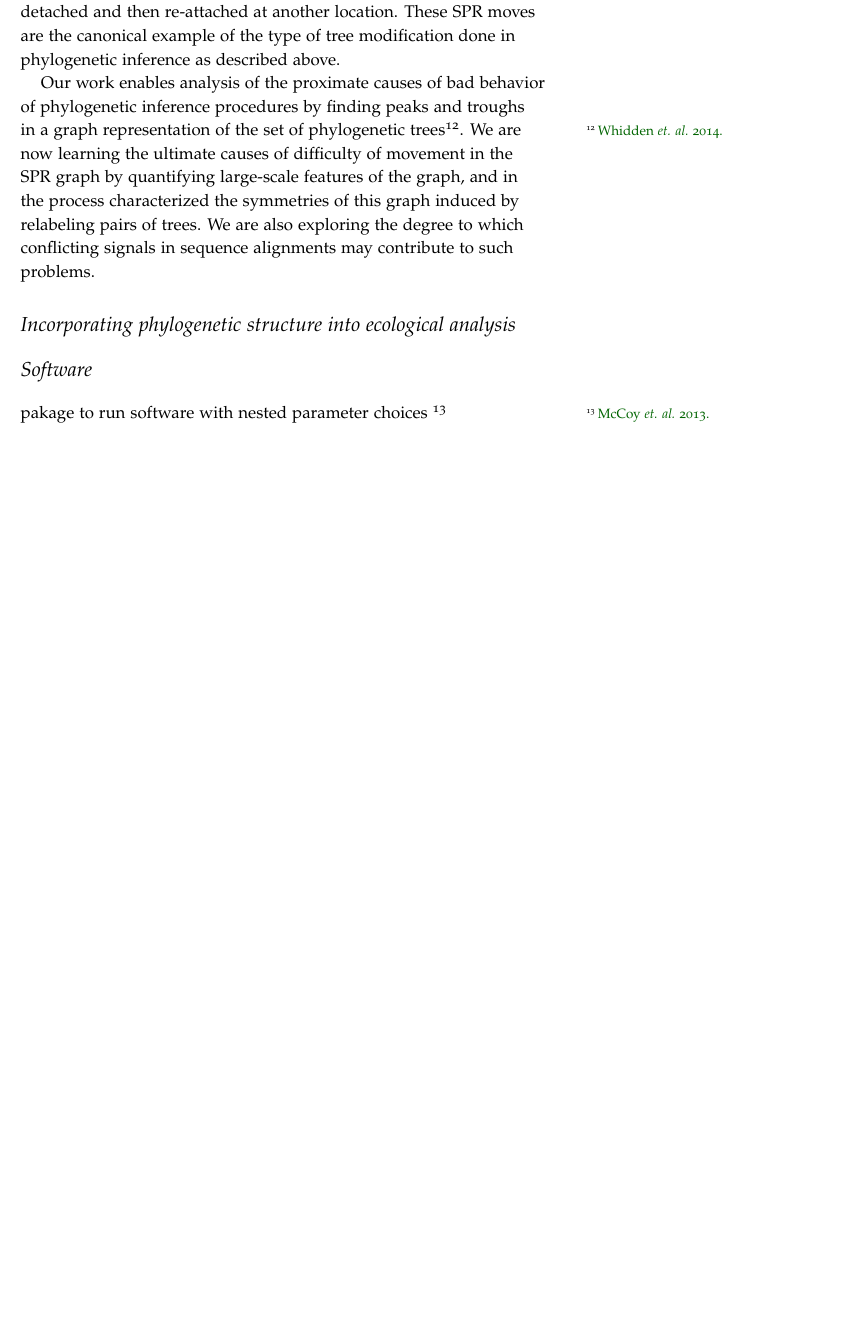
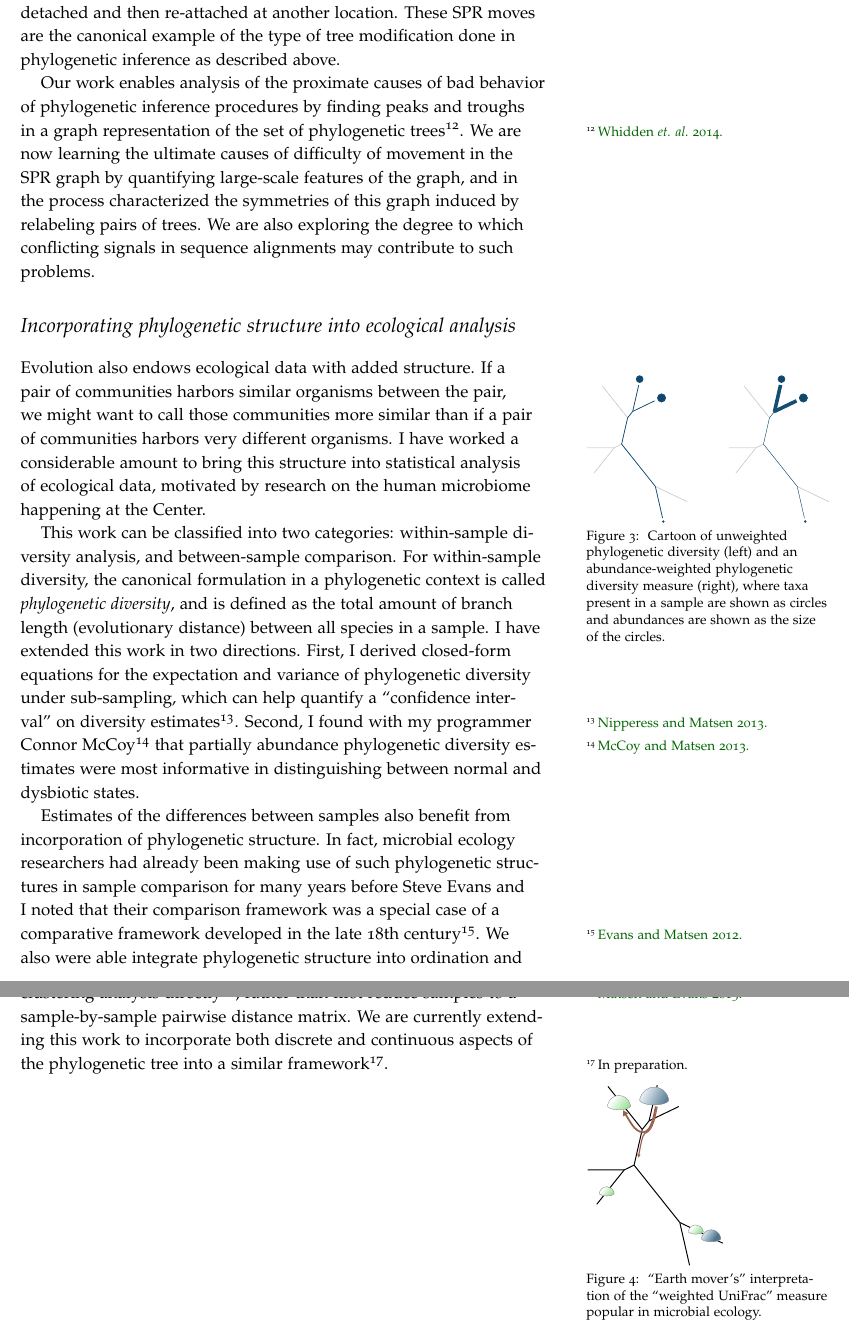
Before and after one commit to matsen/research, a LaTeX document (research.tex): part of page 3 of 3 before the commit and two parts of pages 3 and 4 of 4 after it, the two joined at a grey line, cut so that both start at the same text, the shorter picture padded with empty space. Compiled offline with pdfLaTeX.

Commit message:
First full draft.

```diff
--- a/research.tex
+++ b/research.tex
@@ -58,6 +58,7 @@
 %\newcommand{\scite}[3]{\sidenote{#1 \etal\ #2, \url{#3}}}
 %\newcommand{\scite}[3]{(#1 \etal\ #2)\sidenote{\url{#3}}}
 \newcommand{\scite}[3]{\sidenote{\href{#3}{#1 \etal\ #2.}}}
+\newcommand{\scitetwo}[3]{\sidenote{\href{#3}{#1 #2.}}}
 
 \title{Research Statement}
 \author{Frederick Matsen, Fred Hutchinson Cancer Research Center} % \thanks{\url{http://matsen.fhcrc.org/}}}
@@ -153,20 +149,40 @@ We are also exploring the degree to which conflicting signals in sequence alignm
 
 
 \section{Incorporating phylogenetic structure into ecological analysis}
+Evolution also endows ecological data with added structure.
+If a pair of communities harbors similar organisms between the pair, we might want to call those communities more similar than if a pair of communities harbors very different organisms.
+I have worked a considerable amount to bring this structure into statistical analysis of ecological data, motivated by research on the human microbiome happening at the Center.
+
+\begin{marginfigure}%
+  \includegraphics[width=2in]{pd.pdf}
+  \caption{\
+    Cartoon of unweighted phylogenetic diversity (left) and an abundance-weighted phylogenetic diversity measure (right), where taxa present in a sample are shown as circles and abundances are shown as the size of the circles.
+    }
+  \label{FIGpd}
+\end{marginfigure}
 
 
+This work can be classified into two categories: within-sample diversity analysis, and between-sample comparison.
+For within-sample diversity, the canonical formulation in a phylogenetic context is called \textit{phylogenetic diversity}, and is defined as the total amount of branch length (evolutionary distance) between all species in a sample.
+I have extended this work in two directions.
+First, I derived closed-form equations for the expectation and variance of phylogenetic diversity under sub-sampling, which can help quantify a ``confidence interval'' on diversity estimates\scitetwo{Nipperess and Matsen}{2013}{http://dx.doi.org/10.1111/2041-210X.12042}.
+Second, I found with my programmer Connor McCoy\scitetwo{McCoy and Matsen}{2013}{http://dx.doi.org/10.7717/peerj.157} that partially abundance phylogenetic diversity estimates were most informative in distinguishing between normal and dysbiotic states.
 
-\section{Software}
+Estimates of the differences between samples also benefit from incorporation of phylogenetic structure.
+In fact, microbial ecology researchers had already been making use of such phylogenetic structures in sample comparison for many years before Steve Evans and I noted that their comparison framework was a special case of a comparative framework developed in the late 18th century\scitetwo{Evans and Matsen}{2012}{http://dx.doi.org/10.1111/j.1467-9868.2011.01018.x}.
+We also were able integrate phylogenetic structure into ordination and clustering analysis directly\scitetwo{Matsen and Evans}{2013}{http://dx.doi.org/10.1371/journal.pone.0056859}, rather than first reduce samples to a sample-by-sample pairwise distance matrix.
+We are currently extending this work to incorporate both discrete and continuous aspects of the phylogenetic tree into a similar framework\sidenote{In preparation.}.
 
-pakage to run software with nested parameter choices \scite{McCoy}{2013}{http://dx.doi.org/10.1093/bioinformatics/bts696}
-
+\begin{marginfigure}%
+  \includegraphics[height=1.5in]{tree_dirtpiles.pdf}
+  \caption{\
+    ``Earth mover's'' interpretation of the ``weighted UniFrac'' measure popular in microbial ecology.
+    }
+  \label{FIGpd}
+\end{marginfigure}
 
 % \bibliography{research}
 % \bibliographystyle{unsrt}
 
 \end{document}
 
-\begin{marginfigure}%
-  \includegraphics[width=2in]{bcell-structure.png}
-  \caption{\
-    Overview of B cell development.
```
Also changed, not shown: figures/pd.pdf (added), figures/tree_dirtpiles.pdf (added), research.tex (29 more changed lines).
